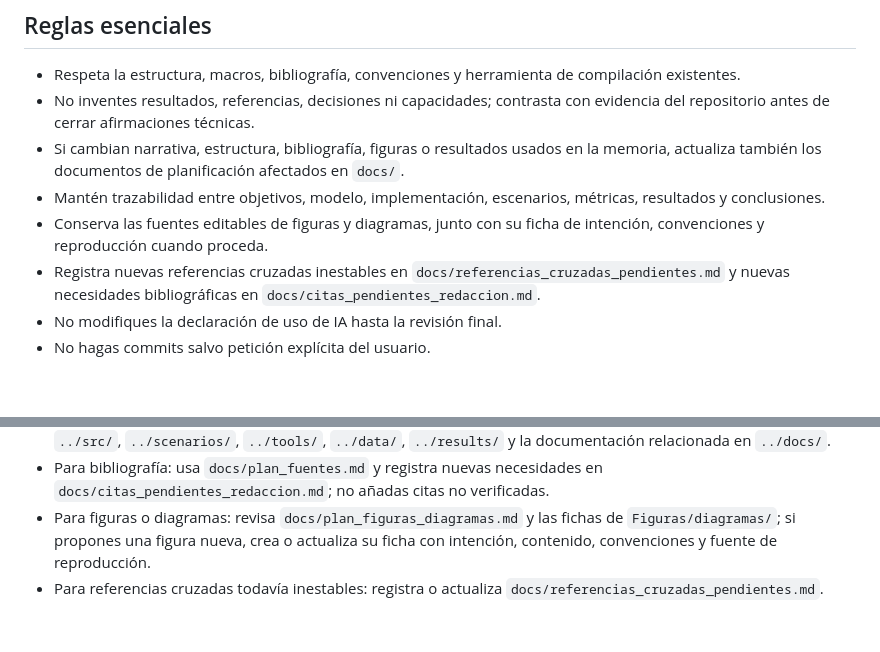
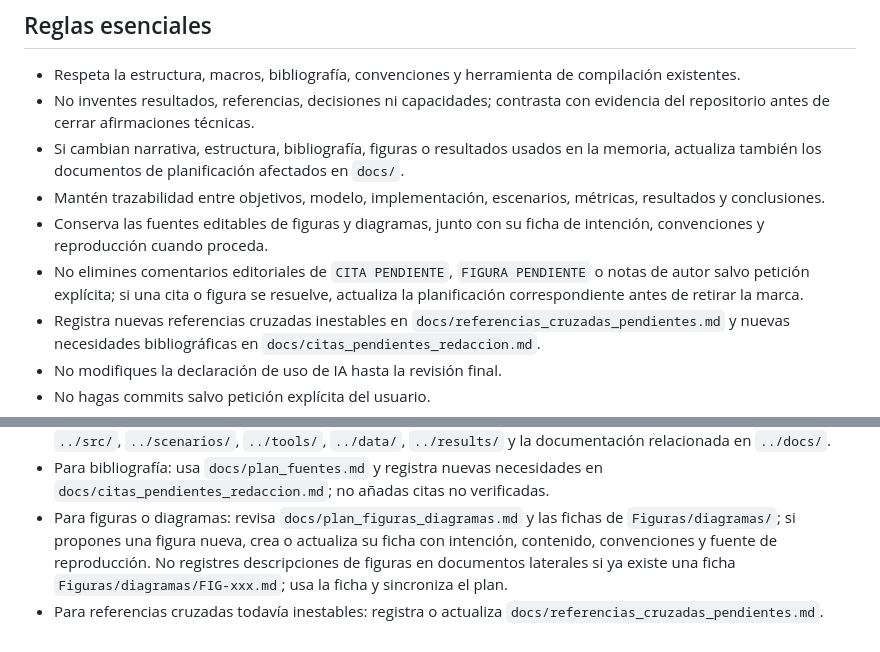
Before and after one commit to ChristianGonper/modelado-control-dron-v2, a Markdown page: TFG_Memoria/AGENTS.md, 2 parts joined by grey strips. Drawn GitHub-style; blank space fills up the shorter version.

Commit message:
Refina AGENTS.md para ajustar gestión de figuras y citas y audita el total del capítulo

```diff
--- a/TFG_Memoria/AGENTS.md
+++ b/TFG_Memoria/AGENTS.md
@@ -39,6 +39,9 @@ No uses `../docs/html/` como fuente de verdad.
   métricas, resultados y conclusiones.
 - Conserva las fuentes editables de figuras y diagramas, junto con su ficha de
   intención, convenciones y reproducción cuando proceda.
+- No elimines comentarios editoriales de `CITA PENDIENTE`, `FIGURA PENDIENTE`
+  o notas de autor salvo petición explícita; si una cita o figura se resuelve,
+  actualiza la planificación correspondiente antes de retirar la marca.
 - Registra nuevas referencias cruzadas inestables en
   `docs/referencias_cruzadas_pendientes.md` y nuevas necesidades bibliográficas
   en `docs/citas_pendientes_redaccion.md`.
@@ -91,6 +94,8 @@ No uses `../docs/html/` como fuente de verdad.
   `docs/citas_pendientes_redaccion.md`; no añadas citas no verificadas.
 - Para figuras o diagramas: revisa `docs/plan_figuras_diagramas.md` y las fichas
   de `Figuras/diagramas/`; si propones una figura nueva, crea o actualiza su
-  ficha con intención, contenido, convenciones y fuente de reproducción.
+  ficha con intención, contenido, convenciones y fuente de reproducción. No
+  registres descripciones de figuras en documentos laterales si ya existe una
+  ficha `Figuras/diagramas/FIG-xxx.md`; usa la ficha y sincroniza el plan.
 - Para referencias cruzadas todavía inestables: registra o actualiza
   `docs/referencias_cruzadas_pendientes.md`.
```
Also changed, not shown: TFG_Memoria/docs/revision_capitulo_3.md (added, +105 -0 lines).
